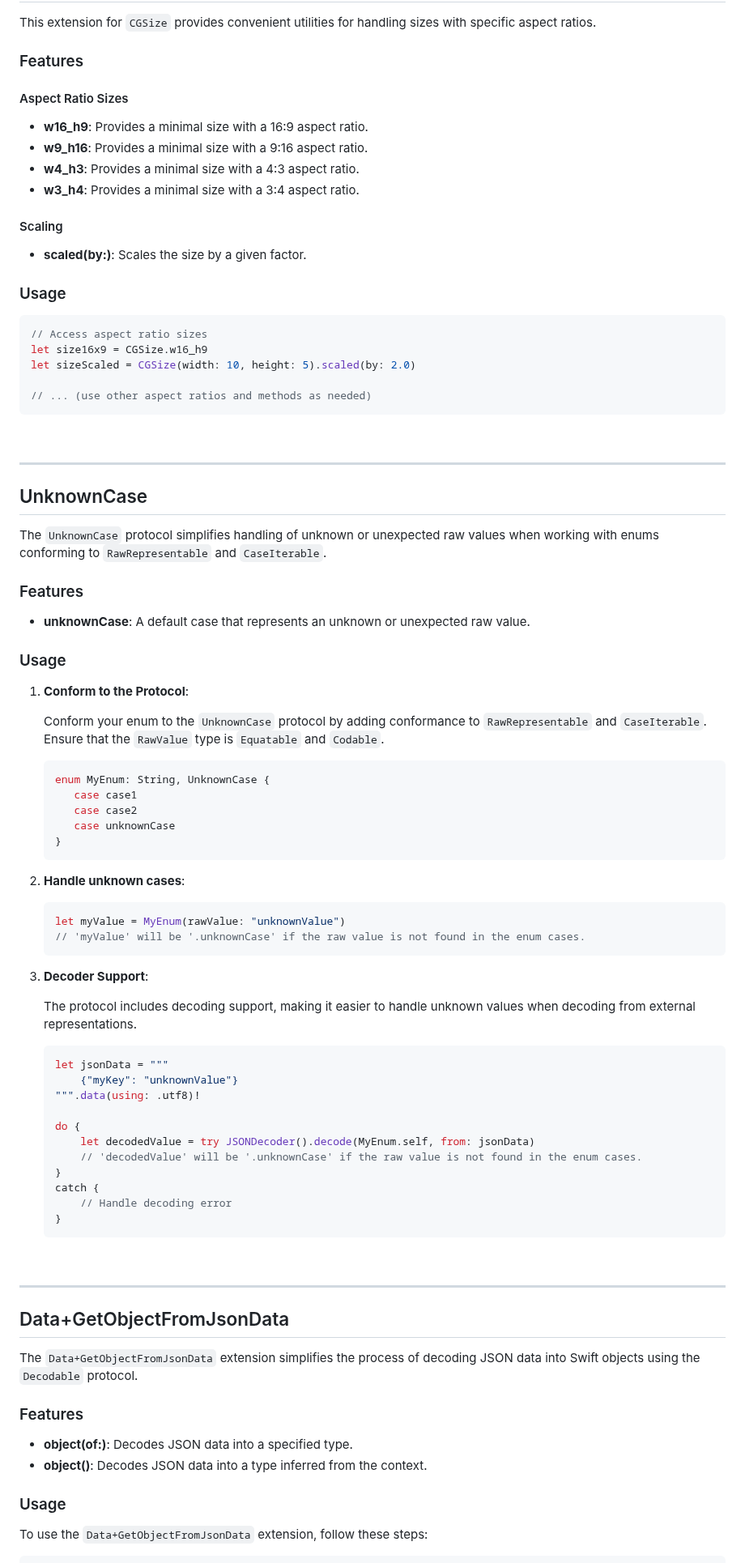
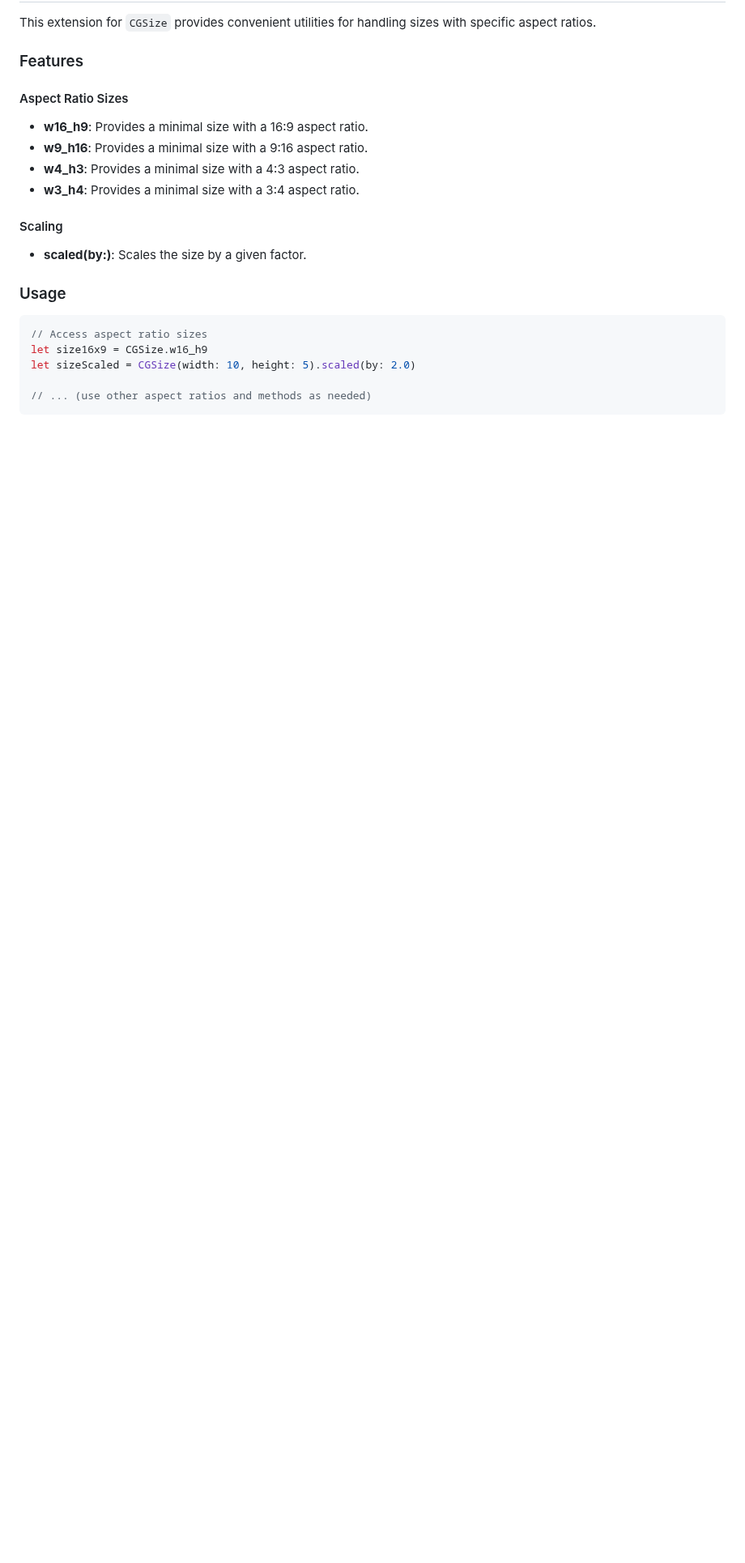
Before and after one commit to nerdzlab/NerdzUtils, a Markdown page: README.md, the part around one of its changes. Shown at 81% size. GitHub-like rendering; blank space fills up the shorter version.

````diff
--- a/README.md
+++ b/README.md
@@ -132,71 +132,3 @@ let size16x9 = CGSize.w16_h9
 let sizeScaled = CGSize(width: 10, height: 5).scaled(by: 2.0)
 
 // ... (use other aspect ratios and methods as needed)
-```
-<br>
-
----
-
-## UnknownCase
-
-The `UnknownCase` protocol simplifies handling of unknown or unexpected raw values when working with enums conforming to `RawRepresentable` and `CaseIterable`.
-
-### Features
-
-- **unknownCase**: A default case that represents an unknown or unexpected raw value.
-
-### Usage
-
-1. **Conform to the Protocol**:
-
-    Conform your enum to the `UnknownCase` protocol by adding conformance to `RawRepresentable` and `CaseIterable`. Ensure that the `RawValue` type is `Equatable` and `Codable`.
-
-    ```swift
-    enum MyEnum: String, UnknownCase {
-       case case1
-       case case2
-       case unknownCase
-    }
-    ```
-
-2. **Handle unknown cases**:
-
-    ```swift
-    let myValue = MyEnum(rawValue: "unknownValue")
-    // 'myValue' will be '.unknownCase' if the raw value is not found in the enum cases.
-    ```
-
-3. **Decoder Support**:
-
-    The protocol includes decoding support, making it easier to handle unknown values when decoding from external representations.
-
-    ```swift
-    let jsonData = """
-        {"myKey": "unknownValue"}
-    """.data(using: .utf8)!
-
-    do {
-        let decodedValue = try JSONDecoder().decode(MyEnum.self, from: jsonData)
-        // 'decodedValue' will be '.unknownCase' if the raw value is not found in the enum cases.
-    }
-    catch {
-        // Handle decoding error
-    }
-    ```
-<br>
-
----
-
-## Data+GetObjectFromJsonData
-
-The `Data+GetObjectFromJsonData` extension simplifies the process of decoding JSON data into Swift objects using the `Decodable` protocol.
-
-### Features
-
-- **object(of:)**: Decodes JSON data into a specified type.
-- **object()**: Decodes JSON data into a type inferred from the context.
-
-### Usage
-
-To use the `Data+GetObjectFromJsonData` extension, follow these steps:
-
````
Also changed, not shown: other parts of README.md (+43 -185 lines).
